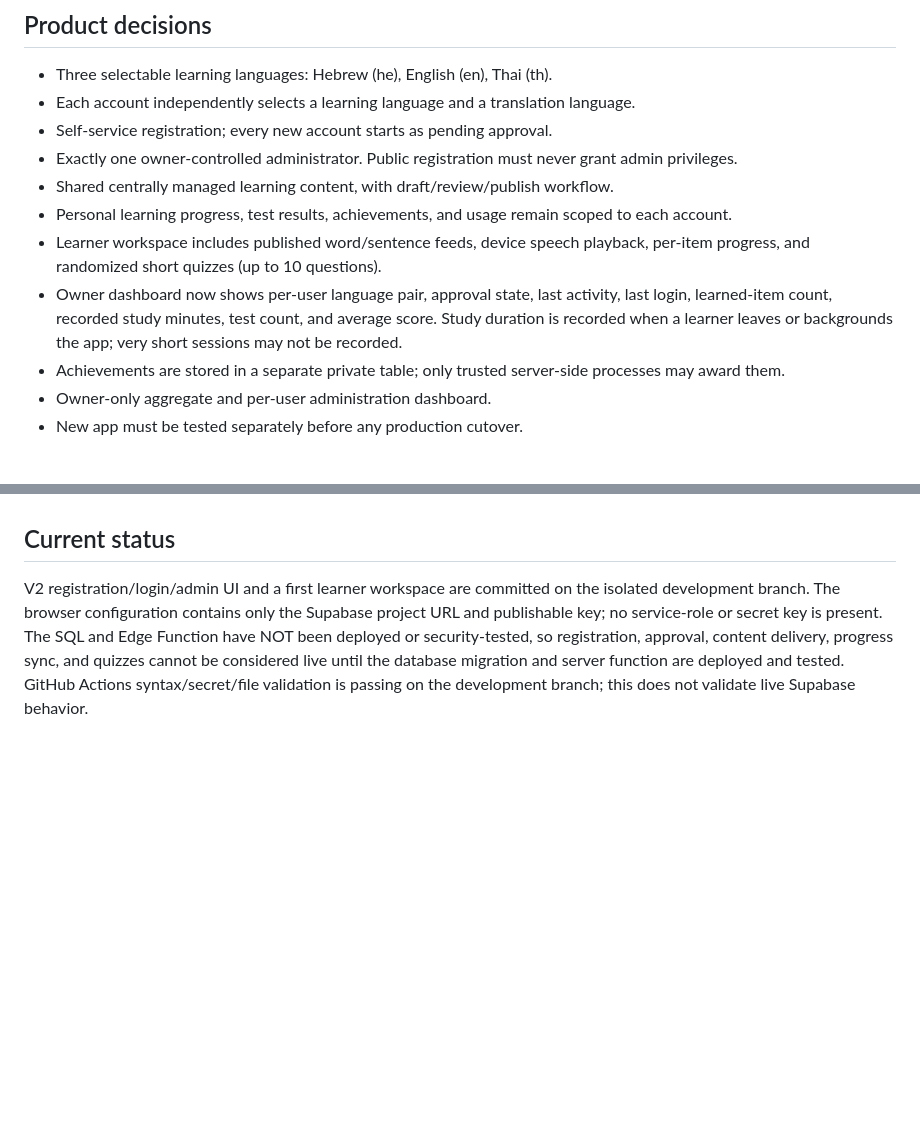
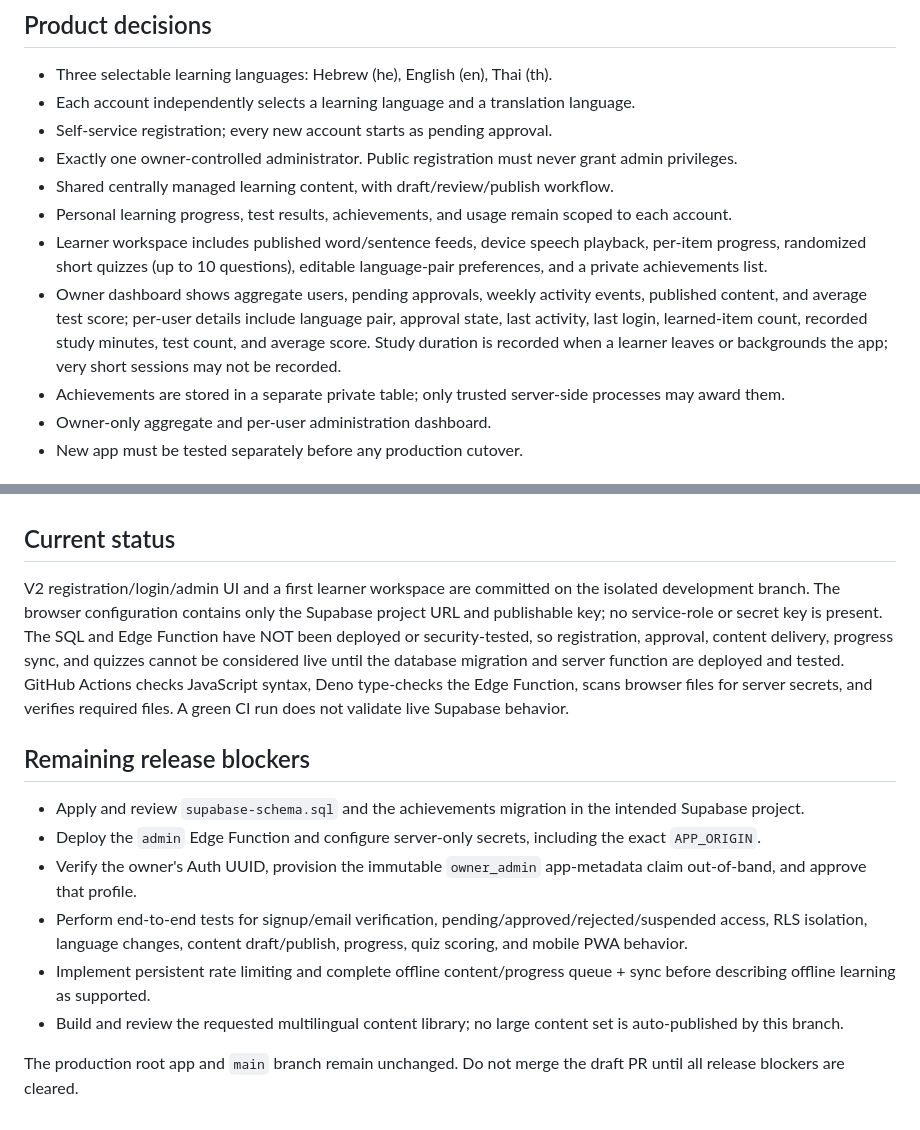
Before and after one commit to eldad64-prog/language-learning-app, a Markdown page: v2/README.md, 2 parts joined by grey strips. GitHub-like rendering; blank space fills up the shorter version.

Commit message:
docs: update V2 feature and release readiness status

```diff
--- a/v2/README.md
+++ b/v2/README.md
@@ -9,8 +9,8 @@ This directory is the isolated V2 workspace. The existing production app at the
 - Exactly one owner-controlled administrator. Public registration must never grant admin privileges.
 - Shared centrally managed learning content, with draft/review/publish workflow.
 - Personal learning progress, test results, achievements, and usage remain scoped to each account.
-- Learner workspace includes published word/sentence feeds, device speech playback, per-item progress, and randomized short quizzes (up to 10 questions).
-- Owner dashboard now shows per-user language pair, approval state, last activity, last login, learned-item count, recorded study minutes, test count, and average score. Study duration is recorded when a learner leaves or backgrounds the app; very short sessions may not be recorded.
+- Learner workspace includes published word/sentence feeds, device speech playback, per-item progress, randomized short quizzes (up to 10 questions), editable language-pair preferences, and a private achievements list.
+- Owner dashboard shows aggregate users, pending approvals, weekly activity events, published content, and average test score; per-user details include language pair, approval state, last activity, last login, learned-item count, recorded study minutes, test count, and average score. Study duration is recorded when a learner leaves or backgrounds the app; very short sessions may not be recorded.
 - Achievements are stored in a separate private table; only trusted server-side processes may award them.
 - Owner-only aggregate and per-user administration dashboard.
 - New app must be tested separately before any production cutover.
@@ -45,4 +45,14 @@ All user-owned tables require RLS policies tied to auth.uid(). Admin operations
 6. Keep the current production app unchanged until the owner explicitly approves a cutover.
 
 ## Current status
-V2 registration/login/admin UI and a first learner workspace are committed on the isolated development branch. The browser configuration contains only the Supabase project URL and publishable key; no service-role or secret key is present. The SQL and Edge Function have NOT been deployed or security-tested, so registration, approval, content delivery, progress sync, and quizzes cannot be considered live until the database migration and server function are deployed and tested. GitHub Actions syntax/secret/file validation is passing on the development branch; this does not validate live Supabase behavior.
+V2 registration/login/admin UI and a first learner workspace are committed on the isolated development branch. The browser configuration contains only the Supabase project URL and publishable key; no service-role or secret key is present. The SQL and Edge Function have NOT been deployed or security-tested, so registration, approval, content delivery, progress sync, and quizzes cannot be considered live until the database migration and server function are deployed and tested. GitHub Actions checks JavaScript syntax, Deno type-checks the Edge Function, scans browser files for server secrets, and verifies required files. A green CI run does not validate live Supabase behavior.
+## Remaining release blockers
+
+- Apply and review `supabase-schema.sql` and the achievements migration in the intended Supabase project.
+- Deploy the `admin` Edge Function and configure server-only secrets, including the exact `APP_ORIGIN`.
+- Verify the owner's Auth UUID, provision the immutable `owner_admin` app-metadata claim out-of-band, and approve that profile.
+- Perform end-to-end tests for signup/email verification, pending/approved/rejected/suspended access, RLS isolation, language changes, content draft/publish, progress, quiz scoring, and mobile PWA behavior.
+- Implement persistent rate limiting and complete offline content/progress queue + sync before describing offline learning as supported.
+- Build and review the requested multilingual content library; no large content set is auto-published by this branch.
+
+The production root app and `main` branch remain unchanged. Do not merge the draft PR until all release blockers are cleared.
```
